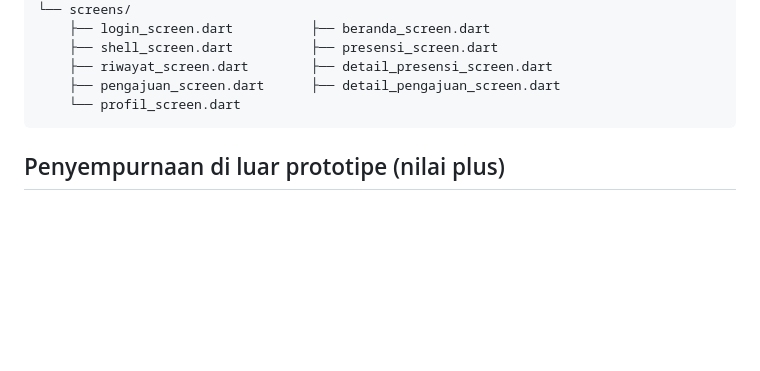
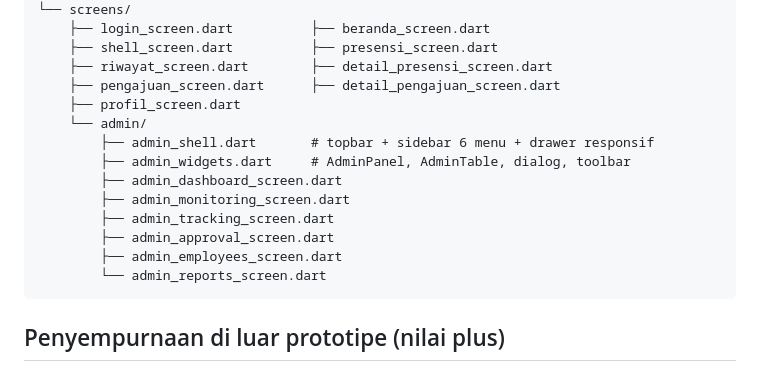
Before and after one commit to ans-ragil/aplikasi_tipsen, a Markdown page: PROGRES.md, the part around one of its changes. Drawn GitHub-style; blank space fills up the shorter version.

````diff
--- a/PROGRES.md
+++ b/PROGRES.md
@@ -58,7 +71,16 @@ lib/
     ├── shell_screen.dart          ├── presensi_screen.dart
     ├── riwayat_screen.dart        ├── detail_presensi_screen.dart
     ├── pengajuan_screen.dart      ├── detail_pengajuan_screen.dart
-    └── profil_screen.dart
+    ├── profil_screen.dart
+    └── admin/
+        ├── admin_shell.dart       # topbar + sidebar 6 menu + drawer responsif
+        ├── admin_widgets.dart     # AdminPanel, AdminTable, dialog, toolbar
+        ├── admin_dashboard_screen.dart
+        ├── admin_monitoring_screen.dart
+        ├── admin_tracking_screen.dart
+        ├── admin_approval_screen.dart
+        ├── admin_employees_screen.dart
+        └── admin_reports_screen.dart
 ```
 
 ## Penyempurnaan di luar prototipe (nilai plus)
````
Also changed, not shown: other parts of PROGRES.md (+40 -4 lines).
